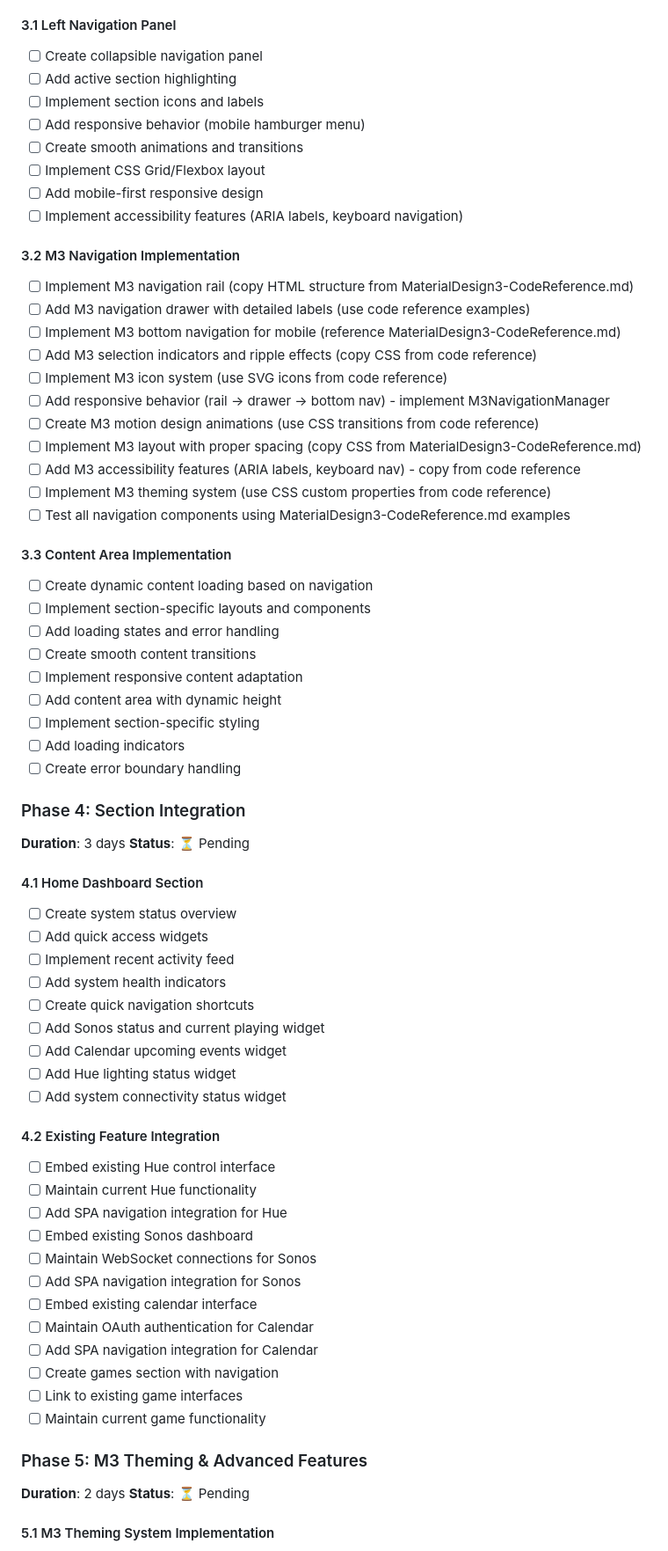
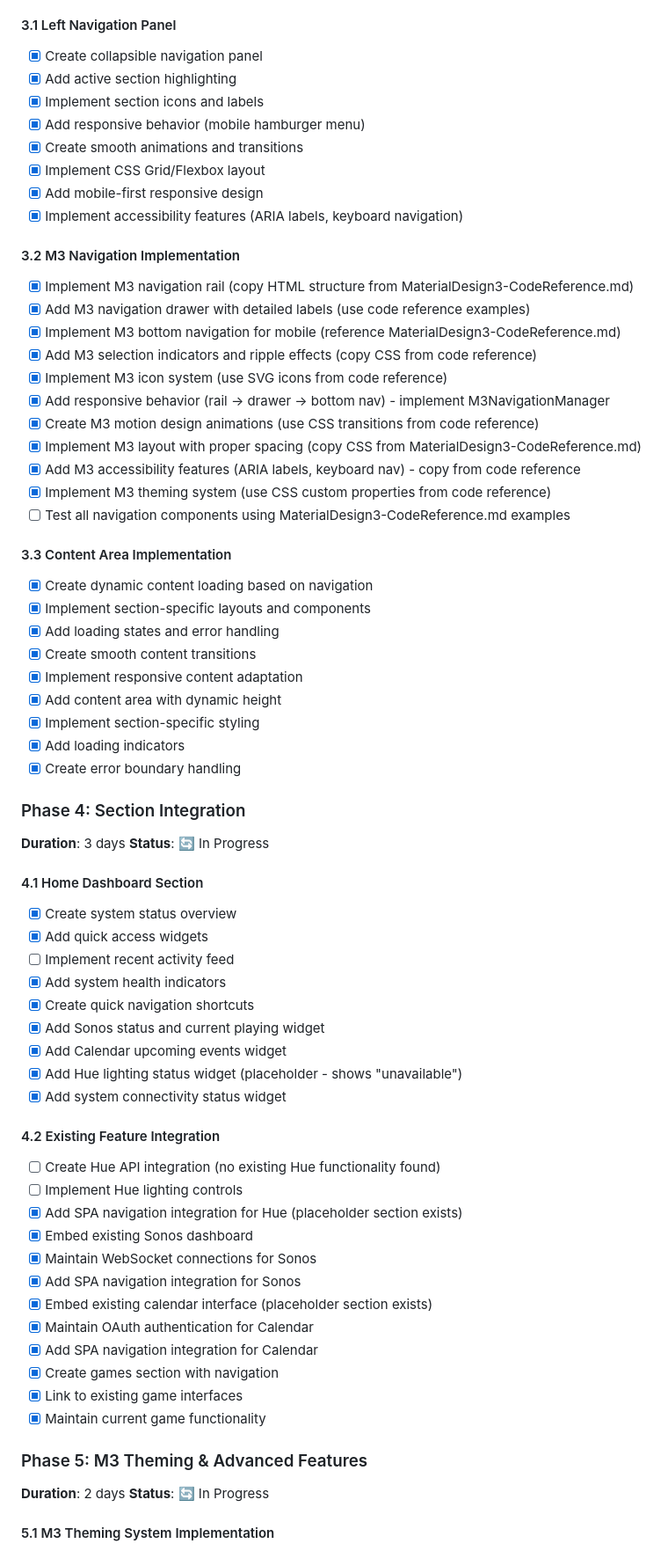
Before and after one commit to woodraskam/WoodHomeWebApp, a Markdown page: ImplementationChecklists/SPA-Dashboard-ImplementationChecklist.md, the part around the change printed below. Shown: that part at 88% size. GitHub-like rendering.

Commit message:
updated checklist

```diff
--- a/ImplementationChecklists/SPA-Dashboard-ImplementationChecklist.md
+++ b/ImplementationChecklists/SPA-Dashboard-ImplementationChecklist.md
@@ -70,69 +70,69 @@ Implementation checklist for SPA Dashboard with Material Design 3 (M3) integrati
 
 #### 3.1 Left Navigation Panel
-- [ ] Create collapsible navigation panel
-- [ ] Add active section highlighting
-- [ ] Implement section icons and labels
-- [ ] Add responsive behavior (mobile hamburger menu)
-- [ ] Create smooth animations and transitions
-- [ ] Implement CSS Grid/Flexbox layout
-- [ ] Add mobile-first responsive design
-- [ ] Implement accessibility features (ARIA labels, keyboard navigation)
+- [x] Create collapsible navigation panel
+- [x] Add active section highlighting
+- [x] Implement section icons and labels
+- [x] Add responsive behavior (mobile hamburger menu)
+- [x] Create smooth animations and transitions
+- [x] Implement CSS Grid/Flexbox layout
+- [x] Add mobile-first responsive design
+- [x] Implement accessibility features (ARIA labels, keyboard navigation)
 
 #### 3.2 M3 Navigation Implementation
-- [ ] Implement M3 navigation rail (copy HTML structure from MaterialDesign3-CodeReference.md)
-- [ ] Add M3 navigation drawer with detailed labels (use code reference examples)
-- [ ] Implement M3 bottom navigation for mobile (reference MaterialDesign3-CodeReference.md)
-- [ ] Add M3 selection indicators and ripple effects (copy CSS from code reference)
-- [ ] Implement M3 icon system (use SVG icons from code reference)
-- [ ] Add responsive behavior (rail → drawer → bottom nav) - implement M3NavigationManager
-- [ ] Create M3 motion design animations (use CSS transitions from code reference)
-- [ ] Implement M3 layout with proper spacing (copy CSS from MaterialDesign3-CodeReference.md)
-- [ ] Add M3 accessibility features (ARIA labels, keyboard nav) - copy from code reference
-- [ ] Implement M3 theming system (use CSS custom properties from code reference)
+- [x] Implement M3 navigation rail (copy HTML structure from MaterialDesign3-CodeReference.md)
+- [x] Add M3 navigation drawer with detailed labels (use code reference examples)
+- [x] Implement M3 bottom navigation for mobile (reference MaterialDesign3-CodeReference.md)
+- [x] Add M3 selection indicators and ripple effects (copy CSS from code reference)
+- [x] Implement M3 icon system (use SVG icons from code reference)
+- [x] Add responsive behavior (rail → drawer → bottom nav) - implement M3NavigationManager
+- [x] Create M3 motion design animations (use CSS transitions from code reference)
+- [x] Implement M3 layout with proper spacing (copy CSS from MaterialDesign3-CodeReference.md)
+- [x] Add M3 accessibility features (ARIA labels, keyboard nav) - copy from code reference
+- [x] Implement M3 theming system (use CSS custom properties from code reference)
 - [ ] Test all navigation components using MaterialDesign3-CodeReference.md examples
 
 #### 3.3 Content Area Implementation
-- [ ] Create dynamic content loading based on navigation
-- [ ] Implement section-specific layouts and components
-- [ ] Add loading states and error handling
-- [ ] Create smooth content transitions
-- [ ] Implement responsive content adaptation
-- [ ] Add content area with dynamic height
-- [ ] Implement section-specific styling
-- [ ] Add loading indicators
-- [ ] Create error boundary handling
+- [x] Create dynamic content loading based on navigation
+- [x] Implement section-specific layouts and components
+- [x] Add loading states and error handling
+- [x] Create smooth content transitions
+- [x] Implement responsive content adaptation
+- [x] Add content area with dynamic height
+- [x] Implement section-specific styling
+- [x] Add loading indicators
+- [x] Create error boundary handling
 
 ### Phase 4: Section Integration
 **Duration**: 3 days
-**Status**: ⏳ Pending
+**Status**: 🔄 In Progress
 
 #### 4.1 Home Dashboard Section
-- [ ] Create system status overview
-- [ ] Add quick access widgets
+- [x] Create system status overview
+- [x] Add quick access widgets
 - [ ] Implement recent activity feed
-- [ ] Add system health indicators
-- [ ] Create quick navigation shortcuts
-- [ ] Add Sonos status and current playing widget
-- [ ] Add Calendar upcoming events widget
-- [ ] Add Hue lighting status widget
-- [ ] Add system connectivity status widget
+- [x] Add system health indicators
+- [x] Create quick navigation shortcuts
+- [x] Add Sonos status and current playing widget
+- [x] Add Calendar upcoming events widget
+- [x] Add Hue lighting status widget (placeholder - shows "unavailable")
+- [x] Add system connectivity status widget
 
 #### 4.2 Existing Feature Integration
-- [ ] Embed existing Hue control interface
-- [ ] Maintain current Hue functionality
-- [ ] Add SPA navigation integration for Hue
-- [ ] Embed existing Sonos dashboard
-- [ ] Maintain WebSocket connections for Sonos
-- [ ] Add SPA navigation integration for Sonos
-- [ ] Embed existing calendar interface
-- [ ] Maintain OAuth authentication for Calendar
-- [ ] Add SPA navigation integration for Calendar
-- [ ] Create games section with navigation
-- [ ] Link to existing game interfaces
-- [ ] Maintain current game functionality
+- [ ] Create Hue API integration (no existing Hue functionality found)
+- [ ] Implement Hue lighting controls
+- [x] Add SPA navigation integration for Hue (placeholder section exists)
+- [x] Embed existing Sonos dashboard
+- [x] Maintain WebSocket connections for Sonos
+- [x] Add SPA navigation integration for Sonos
+- [x] Embed existing calendar interface (placeholder section exists)
+- [x] Maintain OAuth authentication for Calendar
+- [x] Add SPA navigation integration for Calendar
+- [x] Create games section with navigation
+- [x] Link to existing game interfaces
+- [x] Maintain current game functionality
 
 ### Phase 5: M3 Theming & Advanced Features
 **Duration**: 2 days
-**Status**: ⏳ Pending
+**Status**: 🔄 In Progress
 
 #### 5.1 M3 Theming System Implementation
```
Also changed, not shown: other parts of ImplementationChecklists/SPA-Dashboard-ImplementationChecklist.md (+76 -76 lines).
